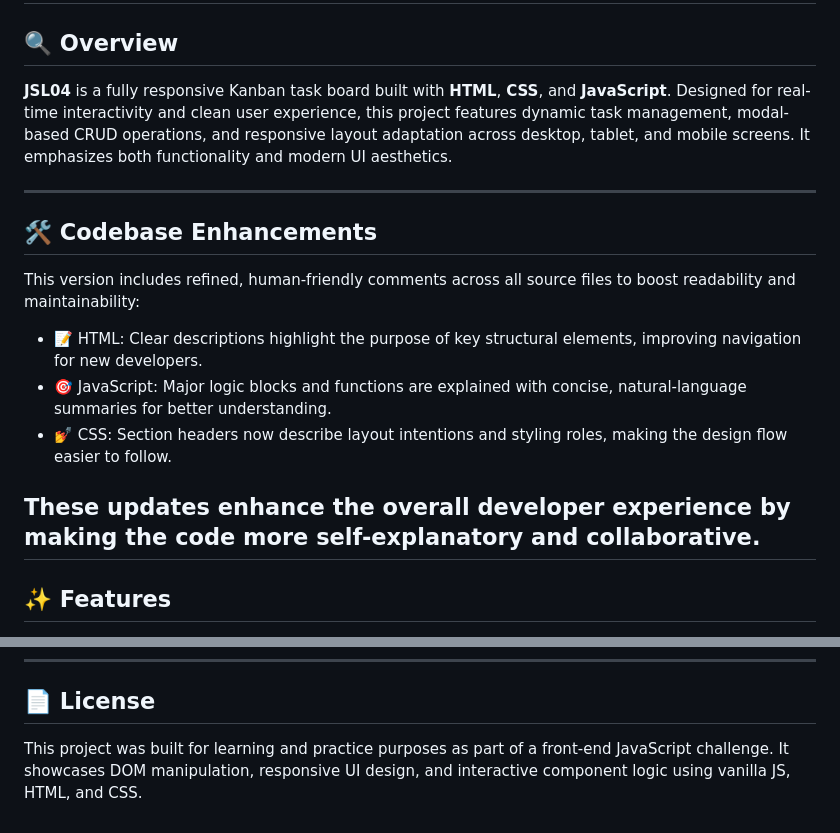
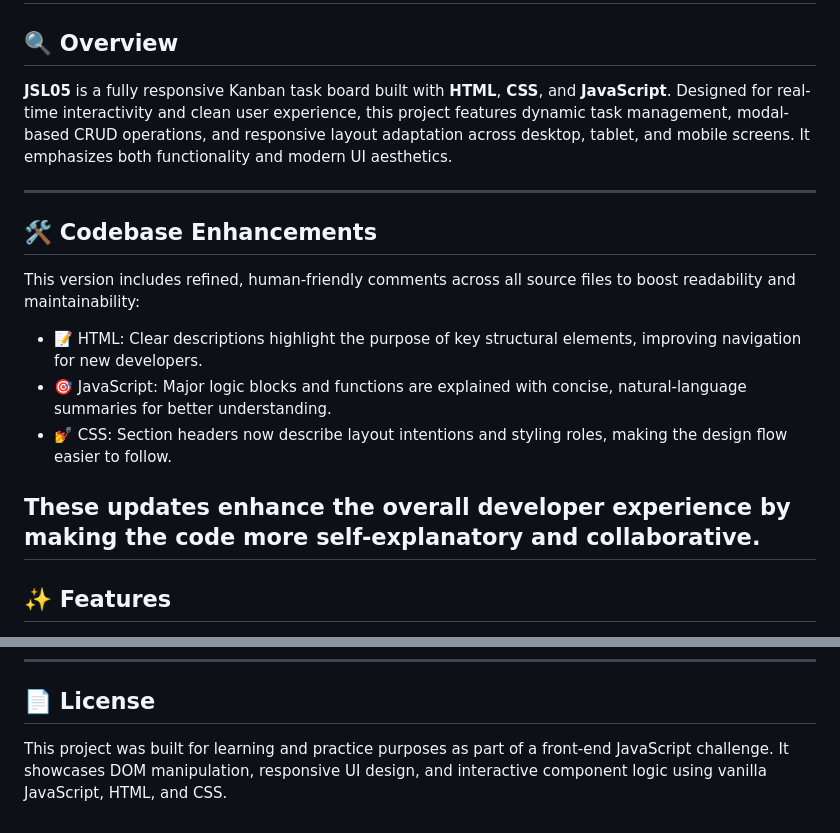
Before and after one commit to SmileyWiley1608/ISMARE25126_Group_A1_Ismaeel_Arendse_JSL04, a Markdown page: README.md, 2 parts joined by grey strips. Drawn GitHub-style.

Commit message:
Updated project repo

```diff
--- a/README.md
+++ b/README.md
@@ -2,7 +2,7 @@
 
 ## 🔍 Overview
 
-**JSL04** is a fully responsive Kanban task board built with **HTML**, **CSS**, and **JavaScript**. Designed for real-time interactivity and clean user experience, this project features dynamic task management, modal-based CRUD operations, and responsive layout adaptation across desktop, tablet, and mobile screens. It emphasizes both functionality and modern UI aesthetics.
+**JSL05** is a fully responsive Kanban task board built with **HTML**, **CSS**, and **JavaScript**. Designed for real-time interactivity and clean user experience, this project features dynamic task management, modal-based CRUD operations, and responsive layout adaptation across desktop, tablet, and mobile screens. It emphasizes both functionality and modern UI aesthetics.
 
 ---
 
@@ -14,8 +14,7 @@ This version includes refined, human-friendly comments across all source files t
 - 🎯 JavaScript: Major logic blocks and functions are explained with concise, natural-language summaries for better understanding.
 - 💅 CSS: Section headers now describe layout intentions and styling roles, making the design flow easier to follow.
 
-These updates enhance the overall developer experience by making the code more self-explanatory and collaborative.
----
+## These updates enhance the overall developer experience by making the code more self-explanatory and collaborative.
 
 ## ✨ Features
 
@@ -143,4 +142,4 @@ function renderTasks() {
 
 ## 📄 License
 
-This project was built for learning and practice purposes as part of a front-end JavaScript challenge. It showcases DOM manipulation, responsive UI design, and interactive component logic using vanilla JS, HTML, and CSS.
+This project was built for learning and practice purposes as part of a front-end JavaScript challenge. It showcases DOM manipulation, responsive UI design, and interactive component logic using vanilla JavaScript, HTML, and CSS.
```
